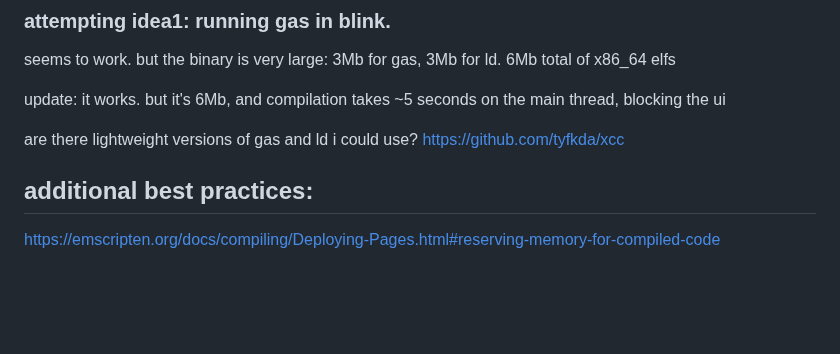
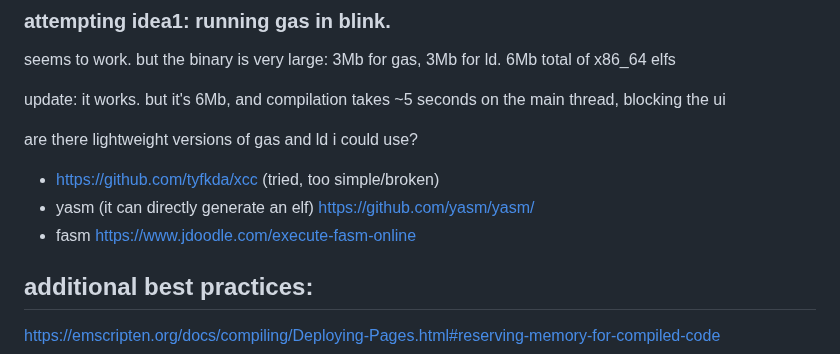
Before and after one commit to robalb/x86-64-playground, a Markdown page: emscripten_blink/field_notes/field-notes.md, the part around the change. Drawn GitHub-style; blank space fills up the shorter version.

Commit message:
testing other assemblers

```diff
--- a/emscripten_blink/field_notes/field-notes.md
+++ b/emscripten_blink/field_notes/field-notes.md
@@ -492,7 +492,9 @@ update: it works. but it's 6Mb, and compilation takes ~5 seconds
 on the main thread, blocking the ui
 
 are there lightweight versions of gas and ld i could use?
-https://github.com/tyfkda/xcc
+- https://github.com/tyfkda/xcc (tried, too simple/broken)
+- yasm (it can directly generate an elf) https://github.com/yasm/yasm/
+- fasm https://www.jdoodle.com/execute-fasm-online
 
 
 
```
